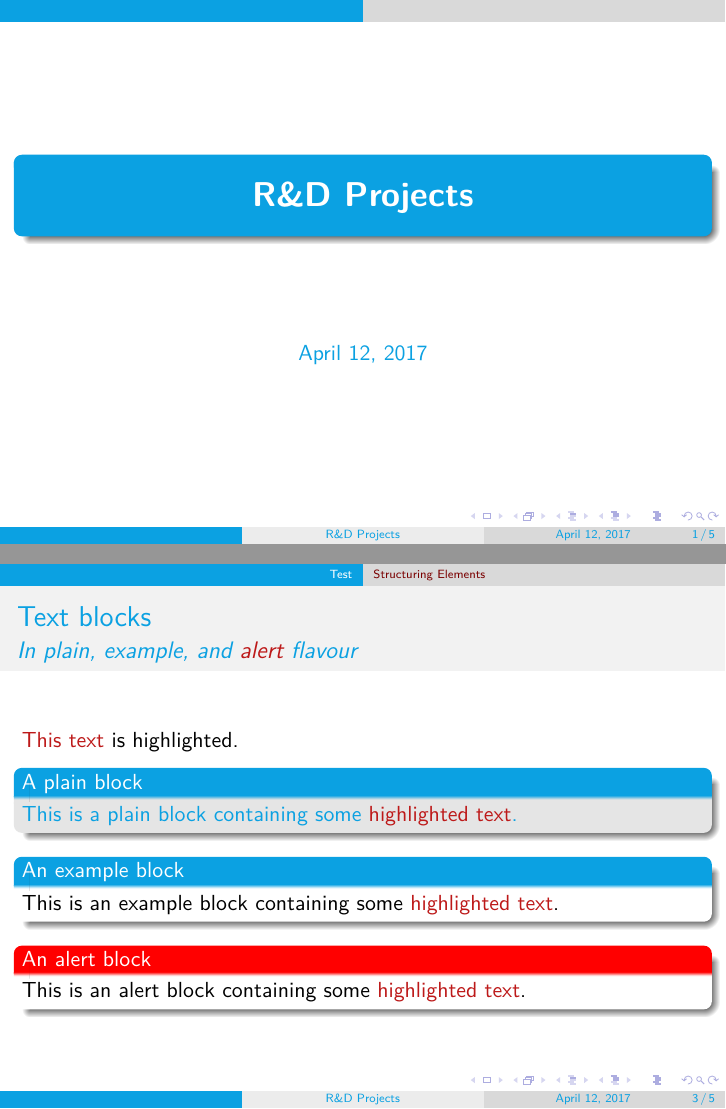
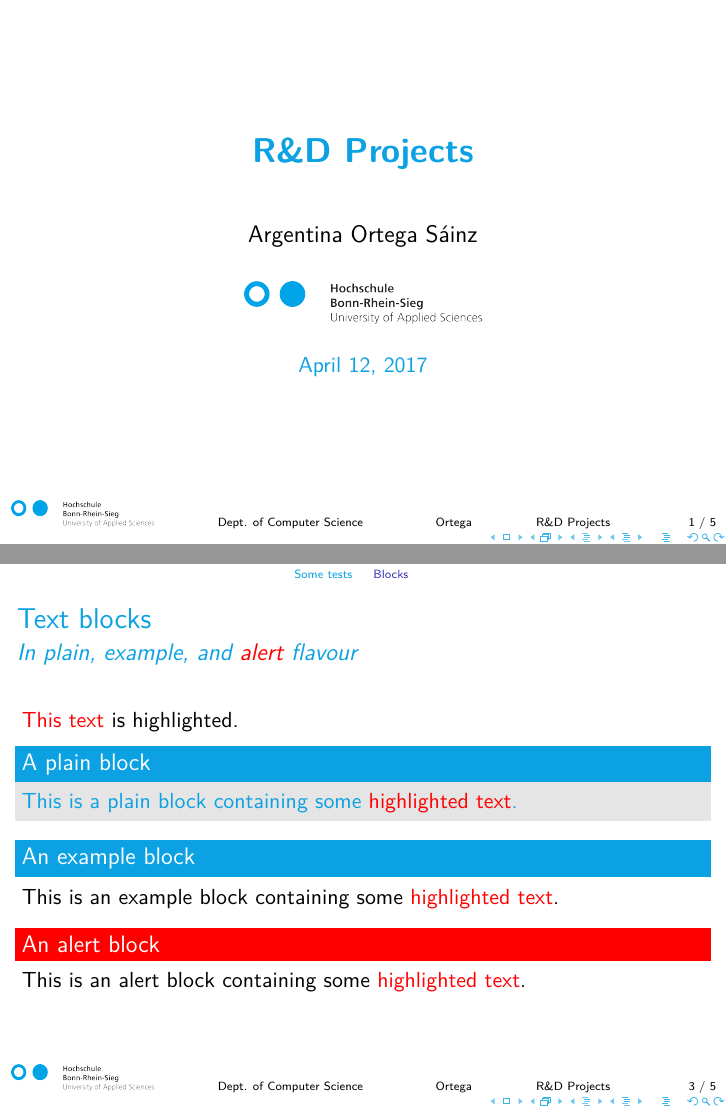
Before and after one commit to a2s-institute/beamer-template, LaTeX slides (WP1.tex): pages 1 and 3 of 5, joined at a grey line. Compiled offline with XeLaTeX.

Commit message:
Update on Overleaf.

```diff
--- a/WP1.tex
+++ b/WP1.tex
@@ -16,81 +16,39 @@
 %----------------------------------------------------------------------------------------
 
 \documentclass{beamer}
+  %Blocks
+
 
 \mode<presentation> {
 
-% The Beamer class comes with a number of default slide themes
-% which change the colors and layouts of slides. Below this is a list
-% of all the themes, uncomment each in turn to see what they look like.
 
-%\usetheme{default}
-%\usetheme{AnnArbor}
-%\usetheme{Antibes}
-%\usetheme{Bergen}
-%\usetheme{Berkeley}
-%\usetheme{Berlin}
-%\usetheme{Boadilla}
-\usetheme{CambridgeUS}
-%\usetheme{Copenhagen}
-%\usetheme{Darmstadt}
-%\usetheme{Dresden}
-%\usetheme{Frankfurt}
-%\usetheme{Goettingen}
-%\usetheme{Hannover}
-%\usetheme{Ilmenau}
-%\usetheme{JuanLesPins}
-%\usetheme{Luebeck}
-%\usetheme{Madrid}
-%\usetheme{Malmoe}
-%\usetheme{Marburg}
-%\usetheme{Montpellier}
-%\usetheme{PaloAlto}
-%\usetheme{Pittsburgh}
-%\usetheme{Rochester}
-%\usetheme{Singapore}
-%\usetheme{Szeged}
-%\usetheme{Warsaw}
-
-% As well as themes, the Beamer class has a number of color themes
-% for any slide theme. Uncomment each of these in turn to see how it
-% changes the colors of your current slide theme.
-
-%\usecolortheme{albatross}
-%\usecolortheme{beaver}
-%\usecolortheme{beetle}
-%\usecolortheme{crane}
-%\usecolortheme{dolphin}
-%\usecolortheme{dove}
-%\usecolortheme{fly}
-%\usecolortheme{lily}
-%\usecolortheme{orchid}
-%\usecolortheme{rose}
-%\usecolortheme{seagull}
-%\usecolortheme{seahorse}
-%\usecolortheme{whale}
-%\usecolortheme{wolverine}
+%\usetheme{CambridgeUS}
+\useinnertheme{default}
+\useoutertheme{infolines}
 
 %\setbeamertemplate{footline} % To remove the footer line in all slides uncomment this line
 %\setbeamertemplate{footline}[page number] % To replace the footer line in all slides with a simple slide count uncomment this line
-
-%\setbeamertemplate{navigation symbols}{} % To remove the navigation symbols from the bottom of all slides uncomment this line
 
 %%% Colors
 
 \definecolor{hbrsblue}{RGB}{11,161,226}
 
-\setbeamercolor{palette tertiary}{use=structure,fg=white,bg=hbrsblue}
+\setbeamercolor{palette tertiary}{use=structure,bg=white,fg=hbrsblue}
 
   %% Title
-  \setbeamercolor{title}{fg=white, bg=hbrsblue}
+  \setbeamercolor{title}{bg=white, fg=hbrsblue}
   %\setbeamercolor{title}{fg=hbrsblue}
   \setbeamercolor{frametitle}{fg=hbrsblue}
   \setbeamercolor{date}{fg=hbrsblue}
   \setbeamercolor{title in head/foot}{fg=hbrsblue}
   \setbeamercolor{date in head/foot}{fg=hbrsblue}
+  \setbeamercolor{caption name}{fg=hbrsblue}
+  \setbeamercolor{section in toc}{fg=hbrsblue}
 
   %% Figures, captions and bullets
   \setbeamertemplate{caption}[numbered]
+  \setbeamertemplate{section in toc}[sections numbered]
+  \setbeamertemplate{subsection in toc}[subsections numbered]
 
   %%Items, footnotes and links
   \setbeamercolor*{item}{fg=hbrsblue}
@@ -108,6 +66,9 @@
     fg=hbrsblue, bg=gray!20!white}
 
   %% Fonts
+  \usefonttheme{professionalfonts}
+  \usepackage{fontspec}
+  %\setmainfont{TeX Gyre Heros}
   \setbeamerfont{normal text}{size=\normalsize}
   \setbeamerfont{title}{size=\LARGE, series=\bfseries}
   \setbeamerfont{subtitle}{parent=normal text, size=\Large}
@@ -115,10 +76,56 @@
   \setbeamerfont{framesubtitle}{size=\large, shape=\itshape}
   \setbeamerfont{description item}{series=\bfseries}
   \setbeamerfont{author}{size=\large}
+  \setbeamerfont{caption}{size=\scriptsize}
+  \setbeamerfont{section in toc}{size=\normalsize}
+  \setbeamerfont{subsection in toc}{size=\small}
 
-  %% Bullets
-  \setbeamertemplate{itemize items}[default]
 
+  % Bullets
+  \setbeamertemplate{itemize item}{$\bullet$}
+  \setbeamertemplate{itemize subitem}{\---}
+  \setbeamertemplate{itemize subsubitem}{\guillemotright}
+  \setbeamertemplate{enumerate items}[default]
+  %\setbeamertemplate{bibliography item}{\insertbiblabel}
+
+
+  % Blocks
+  %\setbeamertemplate{blocks}[rounded=false, shadow=false]
+
+  %Adding logo to footer
+  \setbeamertemplate{navigation symbols}{}
+ %\addtobeamertemplate{footline}{
+  \setbeamertemplate{footline}{
+  \leavevmode%
+	\hbox{\hspace{1em}\includegraphics[height=0.45cm]{images/Logo-HBRS-cyan.png}\hspace{5em}
+    %\begin{minipage}[c][2cm]
+    Dept. of Computer Science
+    %\end{minipage}
+    }\hspace{5em}
+	\hbox{
+    \usebeamerfont{author in head/foot}\insertshortauthor \hspace{5em}
+	\usebeamerfont{title in head/foot}\insertshorttitle\hspace{3em}
+ 	}%
+    \hfill
+   \hbox{
+   \insertframenumber{} / \inserttotalframenumber\hspace*{1ex}
+   }
+   \vbox{
+   \hfill
+   \usebeamercolor[fg]{navigation symbols}\insertslidenavigationsymbol%
+	\insertframenavigationsymbol%
+	\insertsubsectionnavigationsymbol%
+	\insertsectionnavigationsymbol%
+	\insertdocnavigationsymbol%
+	\insertbackfindforwardnavigationsymbol%
+   }
+
+ }{}
+ %\setbeamertemplate{footline}{
+ %}
+ %\setbeamertemplate{navigation symbols}[default]
+\setbeamercolor{navigation symbols}{use=hbrsblue,fg=hbrsblue!80!bg}
+\setbeamercolor{navigation symbols dimmed}{use=hbrsblue,fg=hbrsblue!60!bg}
 
 }
 
@@ -131,15 +138,17 @@
 %----------------------------------------------------------------------------------------
 
 \title[R\&D Projects]{R\&D Projects} % The short title appears at the bottom of every slide, the full title is only on the title page
-
+%\logo{\includegraphics[height=0.45cm]{images/Logo-HBRS-cyan.png}}
 %\author[Prassler, Ortega, Sch{\"o}bel]{Prof. Dr. Erwin Prassler\\ Argentina Ortega S{\'a}inz\\ Maximilian Sch{\"o}bel} % Your name
-%\institute[BRSU] % Your institution as it will appear on the bottom of every slide, may be shorthand to save space
-%{
+\author[Ortega]{Argentina Ortega S\'ainz}
+\institute[BRSU] % Your institution as it will appear on the bottom of every slide, may be shorthand to save space
+{\includegraphics[height=.75cm]{images/Logo-HBRS-cyan.png}
 %Bonn-Rhein-Sieg University of Applied Science \\ % Your institution for the title page
 %\medskip
 %\textit{\textless erwin.prassler, argentina.ortega, maximilian.schoebel\textgreater @h-brs.de} % Your email address
-%}
+}
 \date{April 12, 2017} % Date, can be changed to a custom date
+%\logo{Test}
 
 \begin{document}
 
@@ -156,15 +165,9 @@
 %----------------------------------------------------------------------------------------
 %	PRESENTATION SLIDES
 %----------------------------------------------------------------------------------------
-
-%------------------------------------------------
-% \section{First Section} % Sections can be created in order to organize your presentation into discrete blocks, all sections and subsections are automatically printed in the table of contents as an overview of the talk
-%------------------------------------------------
-
-% \subsection{Subsection Example} % A subsection can be created just before a set of slides with a common theme to further break down your presentation into chunks
-\section{Test}
-    \subsection{Structuring Elements}
-    \begin{frame}[label=simmonshall]{Text blocks}
+ \section{Some tests}
+ \subsection{Blocks}
+ \begin{frame}[label=simmonshall]{Text blocks}
       \framesubtitle{In plain, example, and \alert{alert} flavour}
       \alert{This text} is highlighted.
 
```
Also changed, not shown: images/Amazon.png (deleted), images/Logo-HBRS-cyan.png (added), images/Swisslog.jpg (deleted), images/Swisslog2.jpg (deleted), images/TUGRobot.png (deleted), images/TUGnurse.png (deleted), images/TUGscreen.jpg (deleted), images/gantt_chartWP1.png (deleted), WP1.tex (12 more changed lines).
